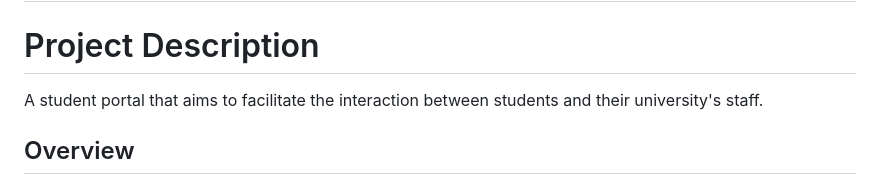
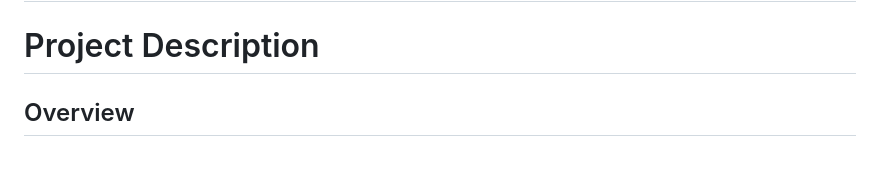
Before and after one commit to Hamdy410/A-Student-Portal, a Markdown page: README.md, the part around the change. Drawn GitHub-style; blank space fills up the shorter version.

```diff
--- a/README.md
+++ b/README.md
@@ -5,8 +5,6 @@
 # Author: Hamdy Ousama Hamdy (Hamdy410)
 
 # Project Description
-A student portal that aims to facilitate the interaction between students and their university's staff.
-
 ## Overview
 This project has been dedicated as the final project for the famous Computer Science course: __*CS50x: Introduction to Computer Science*__.
 
```
